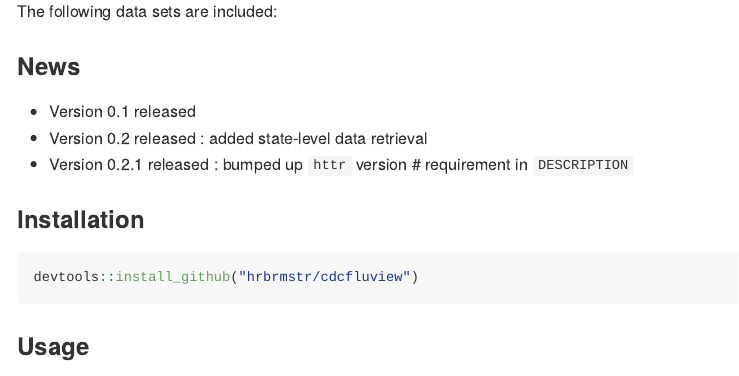
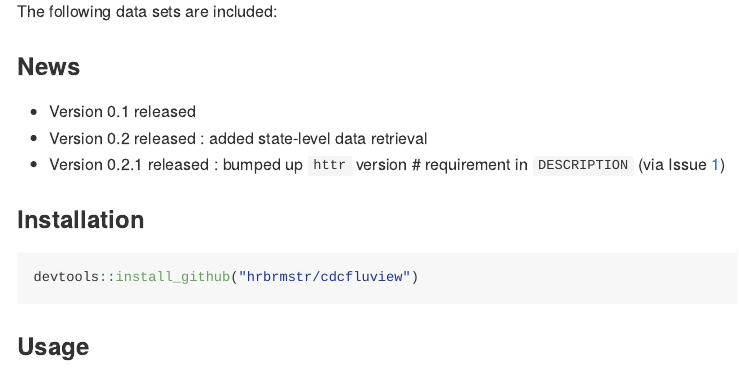
Before and after one commit to hrbrmstr/cdcfluview, an R Markdown document (README.Rmd): the page in a window 1100 px wide, from 270 px down. The pictures show the output file README.md that the author committed with the source, drawn offline in the style of GitHub.

Commit message:
updated README

```diff
--- a/README.Rmd
+++ b/README.Rmd
@@ -26,7 +26,7 @@ The following data sets are included:
 
 - Version 0.1 released
 - Version 0.2 released : added state-level data retrieval
-- Version 0.2.1 released : bumped up `httr` version # requirement in `DESCRIPTION`
+- Version 0.2.1 released : bumped up `httr` version # requirement in `DESCRIPTION` (via Issue [1](https://github.com/hrbrmstr/cdcfluview/issues/1))
 
 ### Installation
 
```
Also changed, not shown: README.md.
